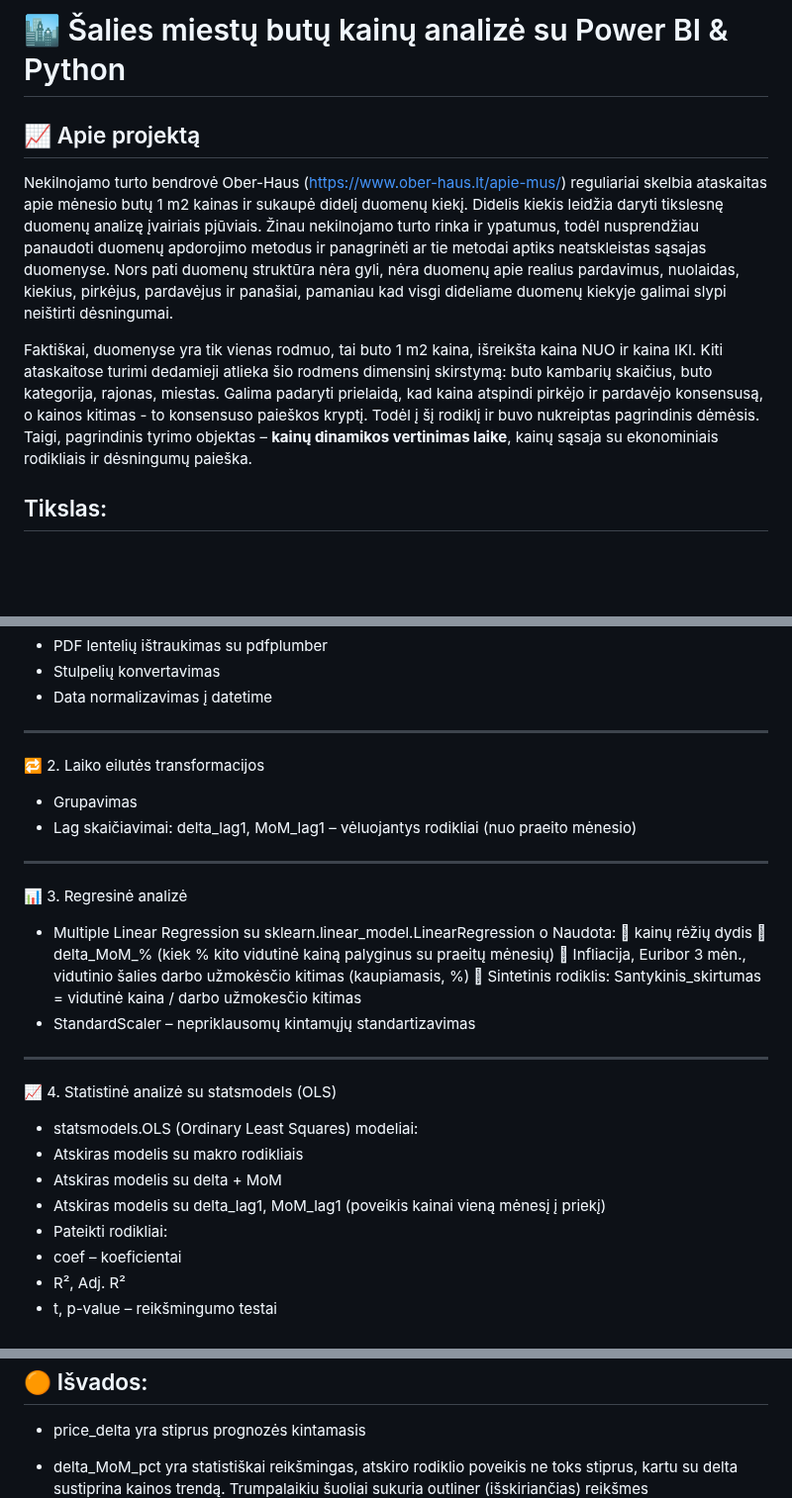
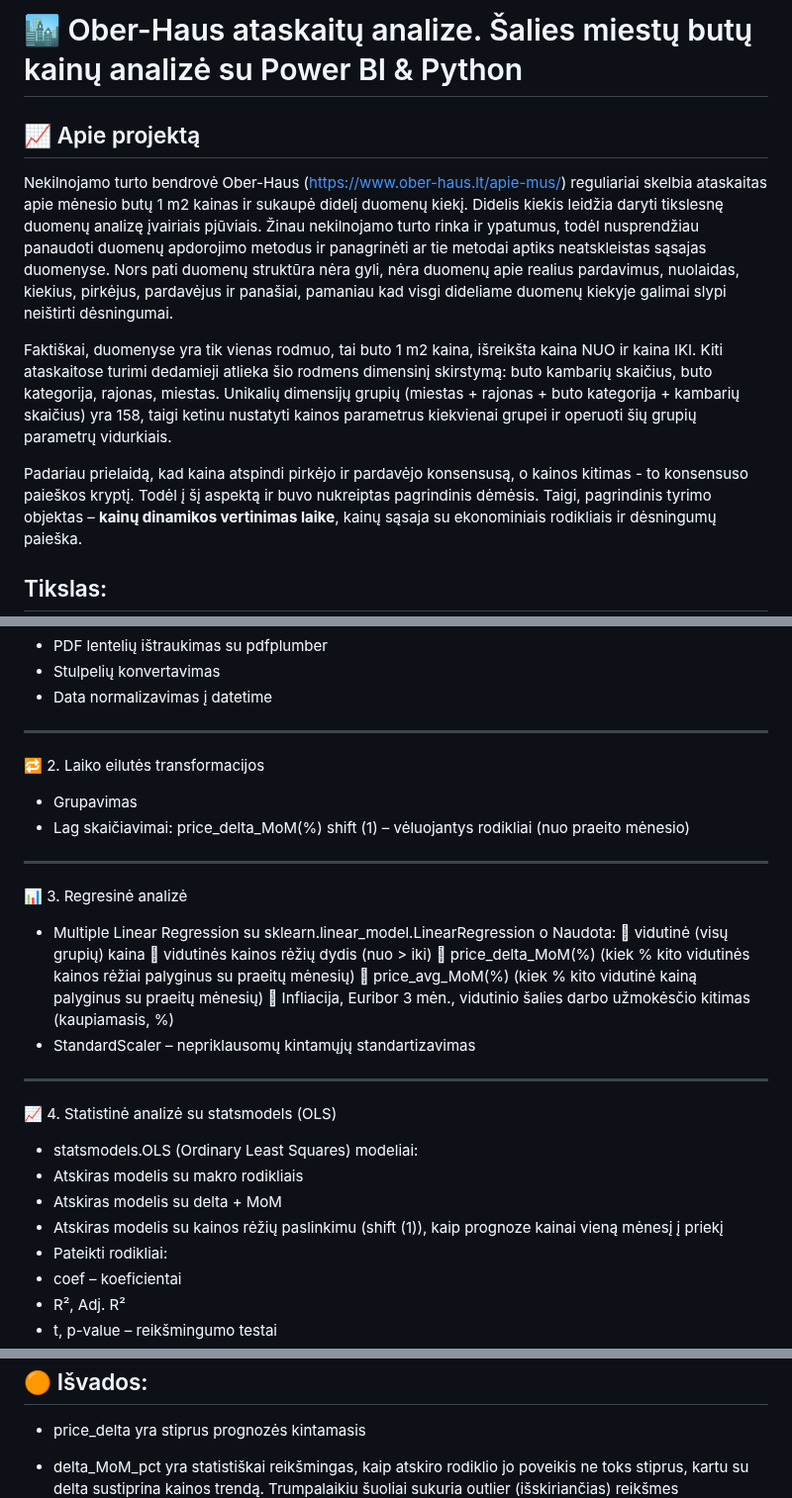
Before and after one commit to IgorLT67/igor-portfolio, a Markdown page: Butų kainos makroekonominiame kontekste/README.md, 3 parts joined by grey strips. Shown at 99% size. Drawn GitHub-style; blank space fills up the shorter version.

```diff
--- a/Butų kainos makroekonominiame kontekste/README.md
+++ b/Butų kainos makroekonominiame kontekste/README.md
@@ -1,4 +1,4 @@
-# 🏙️ Šalies miestų butų kainų analizė su Power BI & Python
+# 🏙️ Ober-Haus ataskaitų analize. Šalies miestų butų kainų analizė su Power BI & Python
 
 ## 📈 Apie projektą
 
@@ -6,9 +6,10 @@
 Žinau nekilnojamo turto rinka ir ypatumus, todėl nusprendžiau panaudoti duomenų apdorojimo metodus ir panagrinėti ar tie metodai aptiks neatskleistas sąsajas duomenyse.
 Nors pati duomenų struktūra nėra gyli, nėra duomenų apie realius pardavimus, nuolaidas, kiekius, pirkėjus, pardavėjus ir panašiai, pamaniau kad visgi dideliame duomenų kiekyje galimai slypi neištirti dėsningumai.
 
-Faktiškai, duomenyse yra tik vienas rodmuo, tai buto 1 m2 kaina, išreikšta kaina NUO ir kaina IKI. Kiti ataskaitose turimi dedamieji atlieka šio rodmens dimensinį skirstymą: buto kambarių skaičius, buto kategorija, rajonas, miestas.
-  Galima padaryti prielaidą, kad kaina atspindi pirkėjo ir pardavėjo konsensusą, o kainos kitimas  - to konsensuso paieškos kryptį.
-Todėl į šį rodiklį ir buvo nukreiptas pagrindinis dėmėsis.
+Faktiškai, duomenyse yra tik vienas rodmuo, tai buto 1 m2 kaina, išreikšta kaina NUO ir kaina IKI. Kiti ataskaitose turimi dedamieji atlieka šio rodmens dimensinį skirstymą: buto kambarių skaičius, buto kategorija, rajonas, miestas. Unikalių dimensijų grupių (miestas + rajonas + buto kategorija + kambarių skaičius) yra 158, taigi ketinu nustatyti kainos parametrus kiekvienai grupei ir operuoti šių grupių parametrų vidurkiais.
+
+  Padariau prielaidą, kad kaina atspindi pirkėjo ir pardavėjo konsensusą, o kainos kitimas  - to konsensuso paieškos kryptį.
+Todėl į šį aspektą ir buvo nukreiptas pagrindinis dėmėsis.
 Taigi, pagrindinis tyrimo objektas – **kainų dinamikos vertinimas laike**, kainų sąsaja su ekonominiais rodikliais ir dėsningumų paieška.
 
 ## Tikslas:
@@ -39,22 +40,23 @@ Identifikuoti veiksmingus butų kainų analizės indikatorius, įžvelgti jų ta
 ________________________________________
 🔁 2. Laiko eilutės transformacijos
 -	Grupavimas
--	Lag skaičiavimai: delta_lag1, MoM_lag1 – vėluojantys rodikliai (nuo praeito mėnesio)
+-	Lag skaičiavimai: price_delta_MoM(%) shift (1) – vėluojantys rodikliai (nuo praeito mėnesio)
 ________________________________________
 📊 3. Regresinė analizė
 -	Multiple Linear Regression su sklearn.linear_model.LinearRegression
 o	Naudota:
-	kainų rėžių dydis
-	delta_MoM_% (kiek % kito vidutinė kainą palyginus su praeitų mėnesių)
+	vidutinė (visų grupių) kaina
+	vidutinės kainos rėžių dydis (nuo > iki)
+	price_delta_MoM(%) (kiek % kito vidutinės kainos rėžiai palyginus su praeitų mėnesių)
+	price_avg_MoM(%) (kiek % kito vidutinė kainą palyginus su praeitų mėnesių)
 	Infliacija, Euribor 3 mėn., vidutinio šalies darbo užmokėsčio kitimas (kaupiamasis, %)
-	Sintetinis rodiklis: Santykinis_skirtumas = vidutinė kaina / darbo užmokesčio kitimas
 -	StandardScaler – nepriklausomų kintamųjų standartizavimas
 ________________________________________
 📈 4. Statistinė analizė su statsmodels (OLS)
 -	statsmodels.OLS (Ordinary Least Squares) modeliai:
 -	Atskiras modelis su makro rodikliais
 -	Atskiras modelis su delta + MoM
--	Atskiras modelis su delta_lag1, MoM_lag1 (poveikis kainai vieną mėnesį į priekį)
+-	Atskiras modelis su kainos rėžių paslinkimu (shift (1)), kaip prognoze kainai vieną mėnesį į priekį
 -	Pateikti rodikliai:
 -	coef – koeficientai
 -	R², Adj. R²
@@ -217,7 +219,7 @@ _______________________________________
 🟠 Išvados:
 --------------------------------------------------------------------------------------------------------------------------------------
 - 	price_delta yra stiprus prognozės kintamasis
-- 	delta_MoM_pct yra statistiškai reikšmingas, atskiro rodiklio poveikis ne toks stiprus, kartu su delta sustiprina kainos trendą. Trumpalaikiu šuoliai sukuria outliner (išskiriančias) reikšmes
+- 	delta_MoM_pct yra statistiškai reikšmingas, kaip atskiro rodiklio jo poveikis ne toks stiprus, kartu su delta sustiprina kainos trendą. Trumpalaikiu šuoliai sukuria outlier (išskiriančias) reikšmes
      ![Dashboard Preview](deltaMom.png)
 
   	Galima daryti prielaidą kad tokiais šuoliais jis provokuoja kito mėnesio kainos vidurkio išjudinimą, o kai jo reikšmes mažos, kainos grupuojasi arti esamo vidurkio.
```
